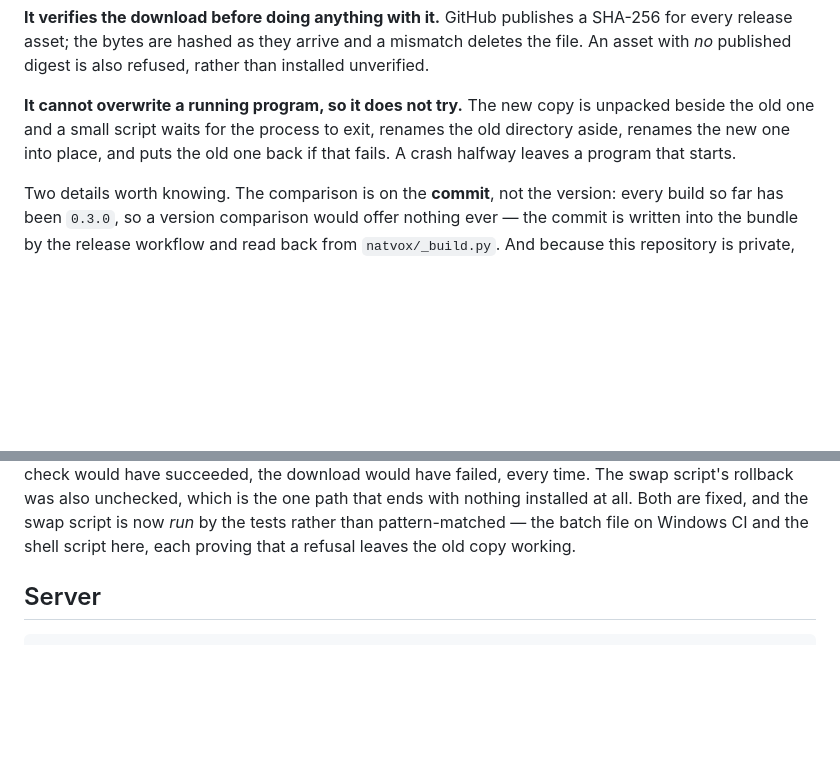
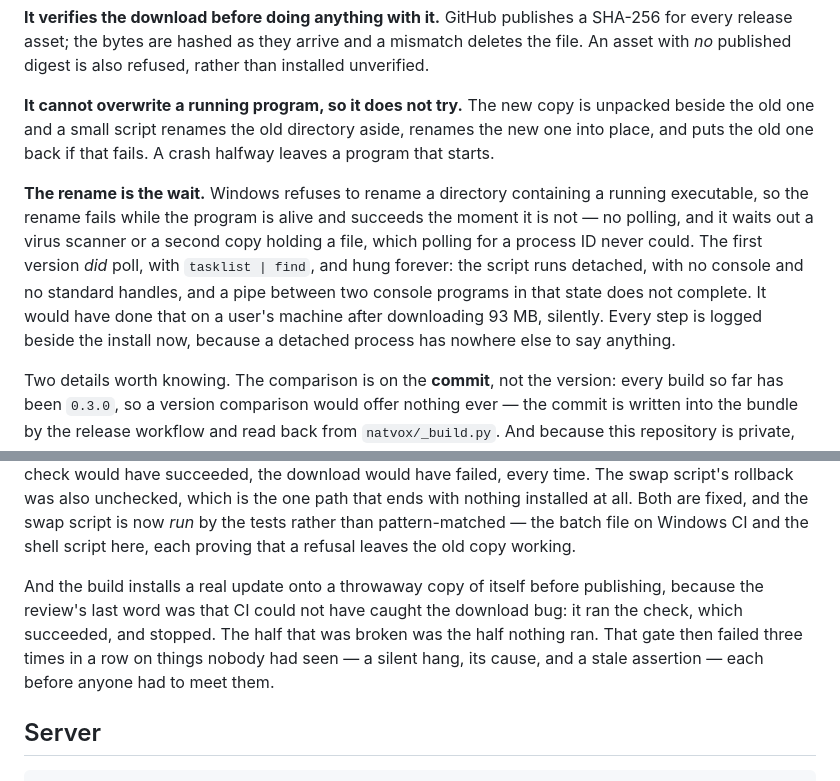
Before and after one commit to ericalapiestral-hash/Change, a Markdown page: README.md, 2 parts joined by grey strips. GitHub-like rendering; blank space fills up the shorter version.

Commit message:
README: the rename is the wait
The section still described a script that polls for a process, which is
the version that hung.

Co-Authored-By: Claude Opus 5 <noreply@anthropic.com>
Claude-Session: https://claude.ai/code/session_0141zx6nmkFm7JSKRavYmgup

```diff
--- a/README.md
+++ b/README.md
@@ -632,9 +632,19 @@ mismatch deletes the file. An asset with *no* published digest is also refused,
 rather than installed unverified.
 
 **It cannot overwrite a running program, so it does not try.** The new copy is
-unpacked beside the old one and a small script waits for the process to exit,
-renames the old directory aside, renames the new one into place, and puts the
-old one back if that fails. A crash halfway leaves a program that starts.
+unpacked beside the old one and a small script renames the old directory aside,
+renames the new one into place, and puts the old one back if that fails. A
+crash halfway leaves a program that starts.
+
+**The rename is the wait.** Windows refuses to rename a directory containing a
+running executable, so the rename fails while the program is alive and succeeds
+the moment it is not — no polling, and it waits out a virus scanner or a second
+copy holding a file, which polling for a process ID never could. The first
+version *did* poll, with `tasklist | find`, and hung forever: the script runs
+detached, with no console and no standard handles, and a pipe between two
+console programs in that state does not complete. It would have done that on a
+user's machine after downloading 93 MB, silently. Every step is logged beside
+the install now, because a detached process has nowhere else to say anything.
 
 Two details worth knowing. The comparison is on the **commit**, not the
 version: every build so far has been `0.3.0`, so a version comparison would
@@ -659,6 +669,13 @@ ends with nothing installed at all. Both are fixed, and the swap script is now
 *run* by the tests rather than pattern-matched — the batch file on Windows CI
 and the shell script here, each proving that a refusal leaves the old copy
 working.
+
+And the build installs a real update onto a throwaway copy of itself before
+publishing, because the review's last word was that CI could not have caught
+the download bug: it ran the check, which succeeded, and stopped. The half that
+was broken was the half nothing ran. That gate then failed three times in a
+row on things nobody had seen — a silent hang, its cause, and a stale
+assertion — each before anyone had to meet them.
 
 ## Server
 
```
